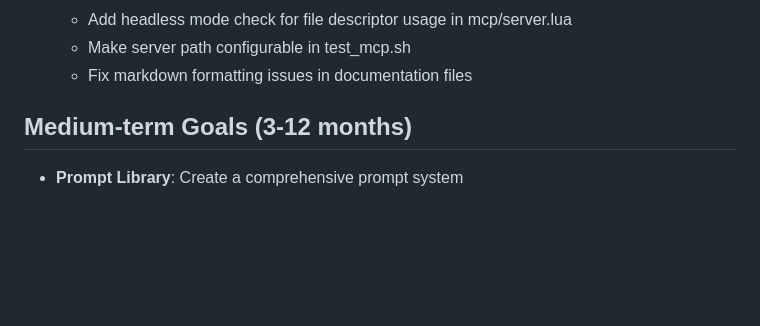
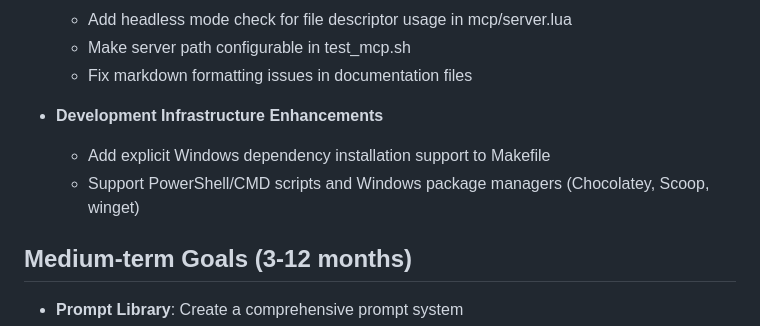
Before and after one commit to thatguyinabeanie/claude-code.nvim, a Markdown page: ROADMAP.md, the part around the change. Rendered like a GitHub page; blank space fills up the shorter version.

Commit message:
feat: add Windows dependency installation support to roadmap
- Add explicit Windows support as development infrastructure enhancement
- Include PowerShell/CMD scripts and Windows package managers (Chocolatey, Scoop, winget)

🤖 Generated with [Claude Code](https://claude.ai/code)

Co-Authored-By: Claude <noreply@anthropic.com>

```diff
--- a/ROADMAP.md
+++ b/ROADMAP.md
@@ -31,6 +31,10 @@ This document outlines the planned development path for the Claude Code Neovim p
   - Add headless mode check for file descriptor usage in mcp/server.lua
   - Make server path configurable in test_mcp.sh
   - Fix markdown formatting issues in documentation files
+
+- **Development Infrastructure Enhancements**
+  - Add explicit Windows dependency installation support to Makefile
+  - Support PowerShell/CMD scripts and Windows package managers (Chocolatey, Scoop, winget)
 
 ## Medium-term Goals (3-12 months)
 
```
